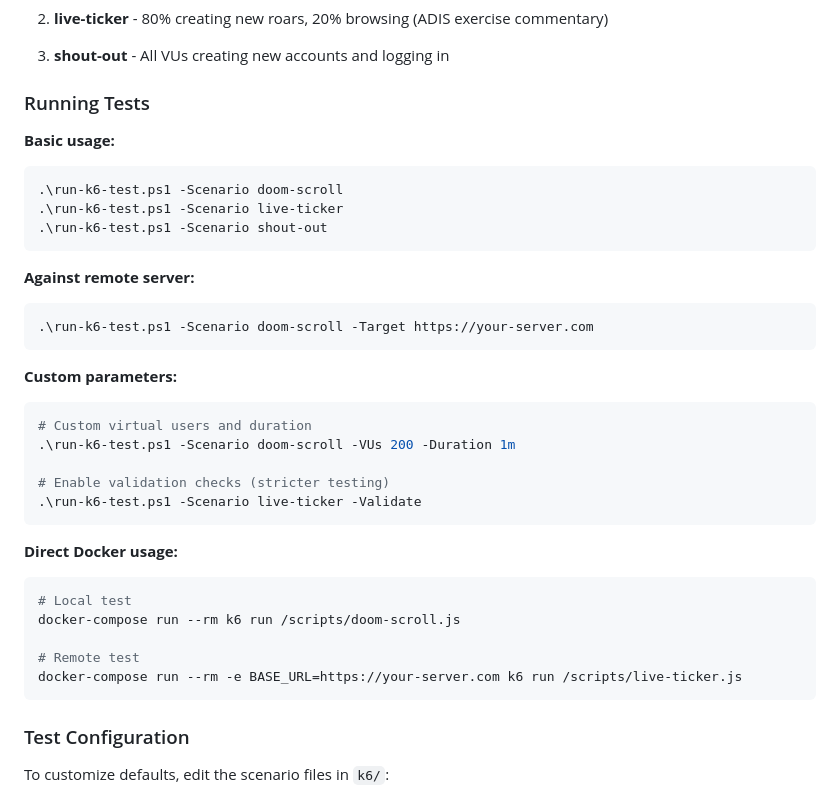
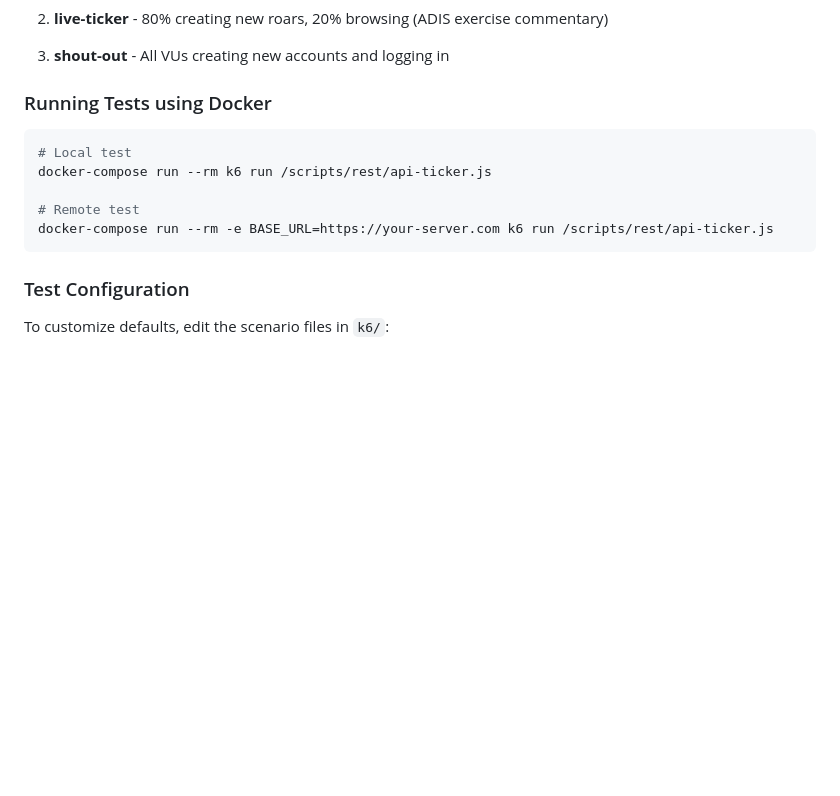
Before and after one commit to BlizzToast/adis_lab_g7, a Markdown page: README.md, the part around the change. GitHub-like rendering; blank space fills up the shorter version.

````diff
--- a/README.md
+++ b/README.md
@@ -99,36 +99,14 @@ Performance testing using k6 in Docker.
 3. **shout-out** - All VUs creating new accounts and logging in
 
 
-### Running Tests
+### Running Tests using Docker
 
-**Basic usage:**
-```powershell
-.\run-k6-test.ps1 -Scenario doom-scroll
-.\run-k6-test.ps1 -Scenario live-ticker
-.\run-k6-test.ps1 -Scenario shout-out
-```
-
-**Against remote server:**
-```powershell
-.\run-k6-test.ps1 -Scenario doom-scroll -Target https://your-server.com
-```
-
-**Custom parameters:**
-```powershell
-# Custom virtual users and duration
-.\run-k6-test.ps1 -Scenario doom-scroll -VUs 200 -Duration 1m
-
-# Enable validation checks (stricter testing)
-.\run-k6-test.ps1 -Scenario live-ticker -Validate
-```
-
-**Direct Docker usage:**
 ```bash
 # Local test
-docker-compose run --rm k6 run /scripts/doom-scroll.js
+docker-compose run --rm k6 run /scripts/rest/api-ticker.js
 
 # Remote test
-docker-compose run --rm -e BASE_URL=https://your-server.com k6 run /scripts/live-ticker.js
+docker-compose run --rm -e BASE_URL=https://your-server.com k6 run /scripts/rest/api-ticker.js
 ```
 
 ### Test Configuration
````
Also changed, not shown: task_reports/assignment_5.md (added, +52 -0 lines).
